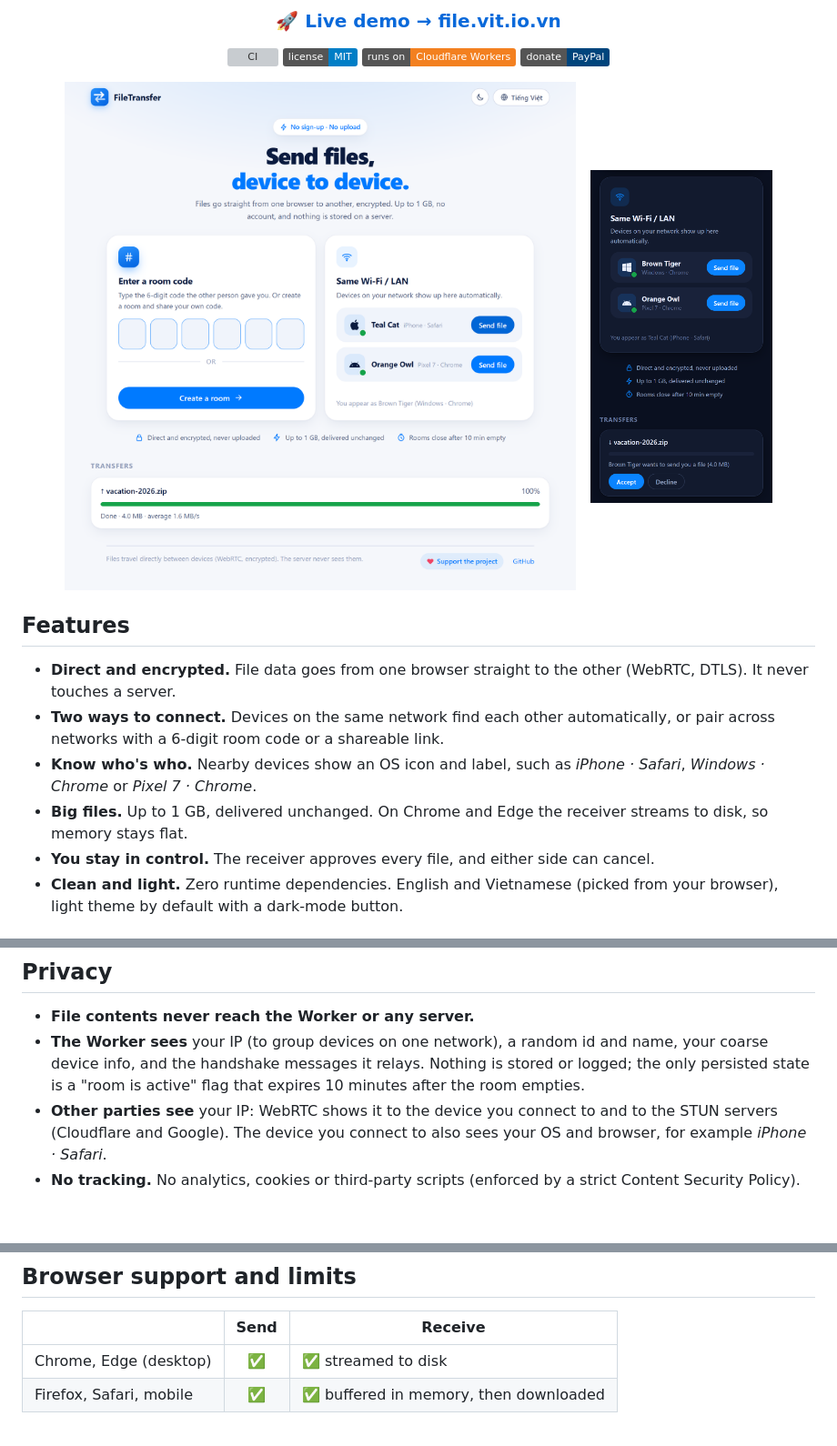
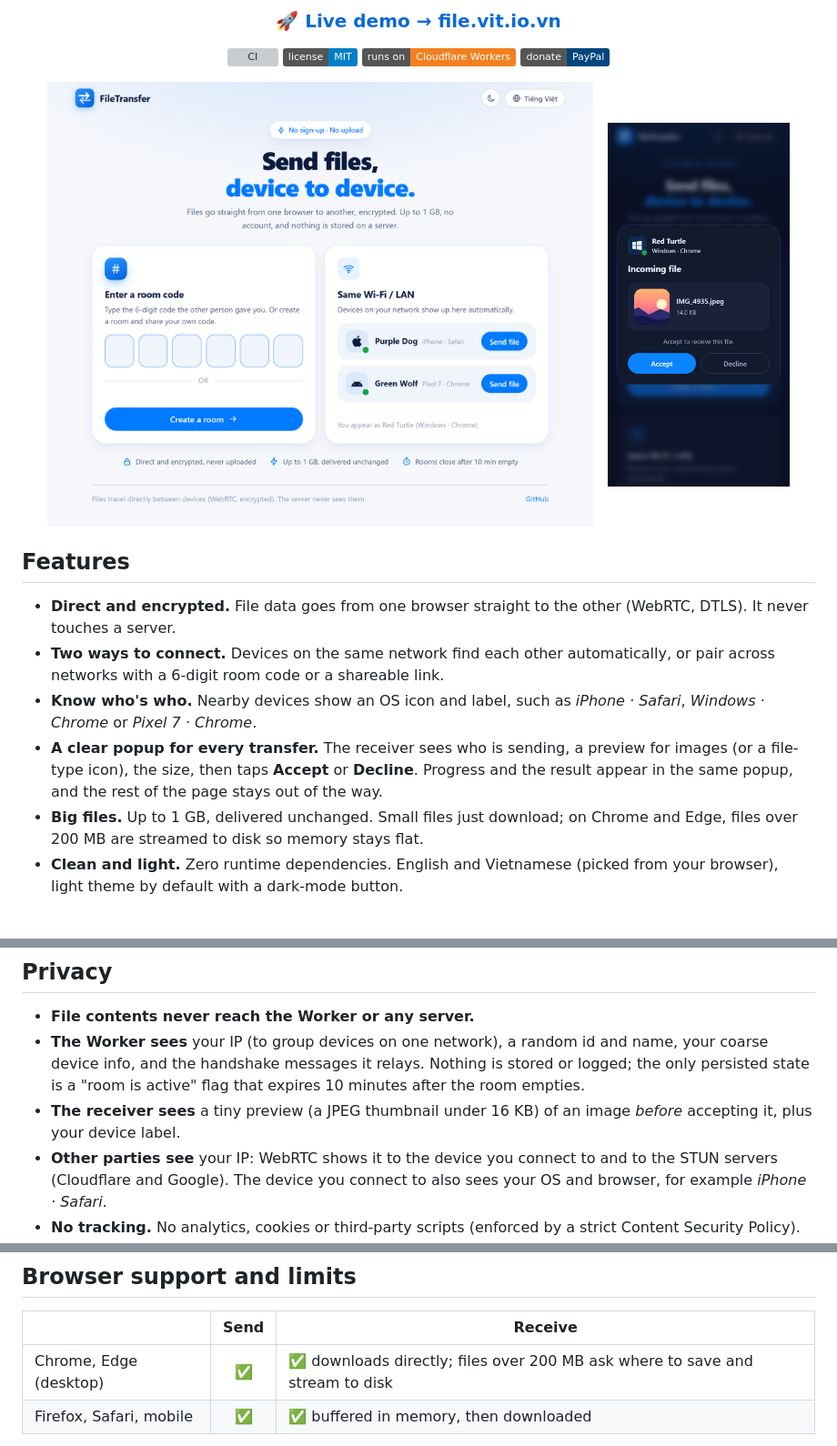
Before and after one commit to vitvu/FileTransfer, a Markdown page: README.md, 3 parts joined by grey strips. Shown at 91% size. Rendered like a GitHub page; pictures changed too: docs/demo-dark.png, docs/demo-light.png; badges without logos; blank space fills up the shorter version; grey boxes are pictures that could not be loaded.

```diff
--- a/README.md
+++ b/README.md
@@ -25,8 +25,8 @@ Peer-to-peer over WebRTC. No uploads, no account, no install.
 - **Direct and encrypted.** File data goes from one browser straight to the other (WebRTC, DTLS). It never touches a server.
 - **Two ways to connect.** Devices on the same network find each other automatically, or pair across networks with a 6-digit room code or a shareable link.
 - **Know who's who.** Nearby devices show an OS icon and label, such as *iPhone · Safari*, *Windows · Chrome* or *Pixel 7 · Chrome*.
-- **Big files.** Up to 1 GB, delivered unchanged. On Chrome and Edge the receiver streams to disk, so memory stays flat.
-- **You stay in control.** The receiver approves every file, and either side can cancel.
+- **A clear popup for every transfer.** The receiver sees who is sending, a preview for images (or a file-type icon), the size, then taps **Accept** or **Decline**. Progress and the result appear in the same popup, and the rest of the page stays out of the way.
+- **Big files.** Up to 1 GB, delivered unchanged. Small files just download; on Chrome and Edge, files over 200 MB are streamed to disk so memory stays flat.
 - **Clean and light.** Zero runtime dependencies. English and Vietnamese (picked from your browser), light theme by default with a dark-mode button.
 
 ## Using it
@@ -54,6 +54,7 @@ The web app (`public/`) is static. A single Cloudflare Worker with a Durable Obj
 
 - **File contents never reach the Worker or any server.**
 - **The Worker sees** your IP (to group devices on one network), a random id and name, your coarse device info, and the handshake messages it relays. Nothing is stored or logged; the only persisted state is a "room is active" flag that expires 10 minutes after the room empties.
+- **The receiver sees** a tiny preview (a JPEG thumbnail under 16 KB) of an image *before* accepting it, plus your device label.
 - **Other parties see** your IP: WebRTC shows it to the device you connect to and to the STUN servers (Cloudflare and Google). The device you connect to also sees your OS and browser, for example *iPhone · Safari*.
 - **No tracking.** No analytics, cookies or third-party scripts (enforced by a strict Content Security Policy). The only thing kept in `localStorage` is your light/dark choice.
 - **Hardened.** Origin allow-list, validated inputs, best-effort rate limits, 2-device rooms, and security headers (CSP, HSTS and more).
@@ -81,7 +82,7 @@ Free on Cloudflare, no credit card: `npx wrangler login && npm run deploy`. Set
 
 | | Send | Receive |
 |---|:---:|---|
-| Chrome, Edge (desktop) | ✅ | ✅ streamed to disk |
+| Chrome, Edge (desktop) | ✅ | ✅ downloads directly; files over 200 MB ask where to save and stream to disk |
 | Firefox, Safari, mobile | ✅ | ✅ buffered in memory, then downloaded |
 
 - **No TURN relay.** Strict networks (symmetric NAT, some corporate Wi-Fi or mobile carriers) can block direct connections. Same-LAN devices almost always connect. You can add a TURN server in `public/app.js`.
```
Also changed, not shown: other parts of README.md (+1 -1 lines), CHANGELOG.md (+4 -2 lines), docs/DEPLOYMENT.md (+2 -2 lines), 6 other files.
